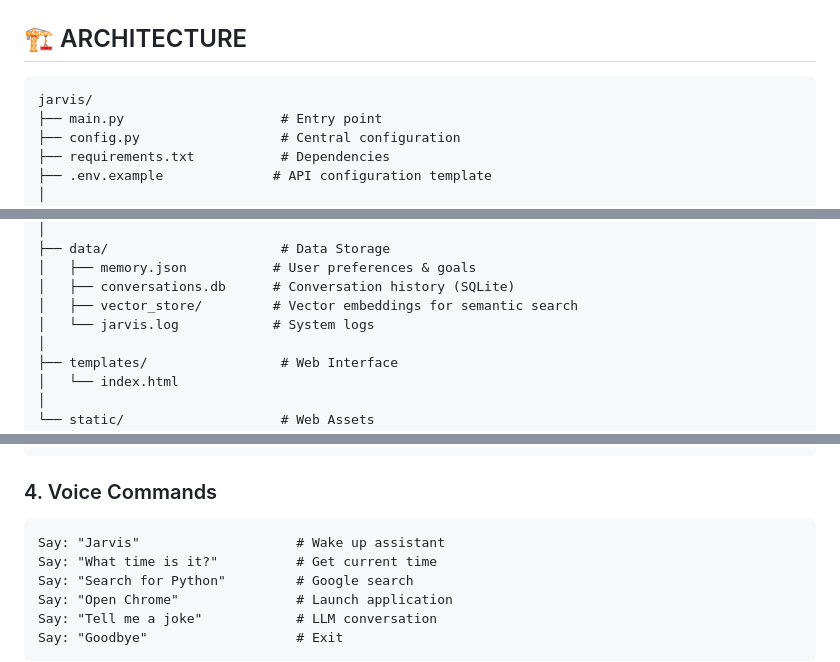
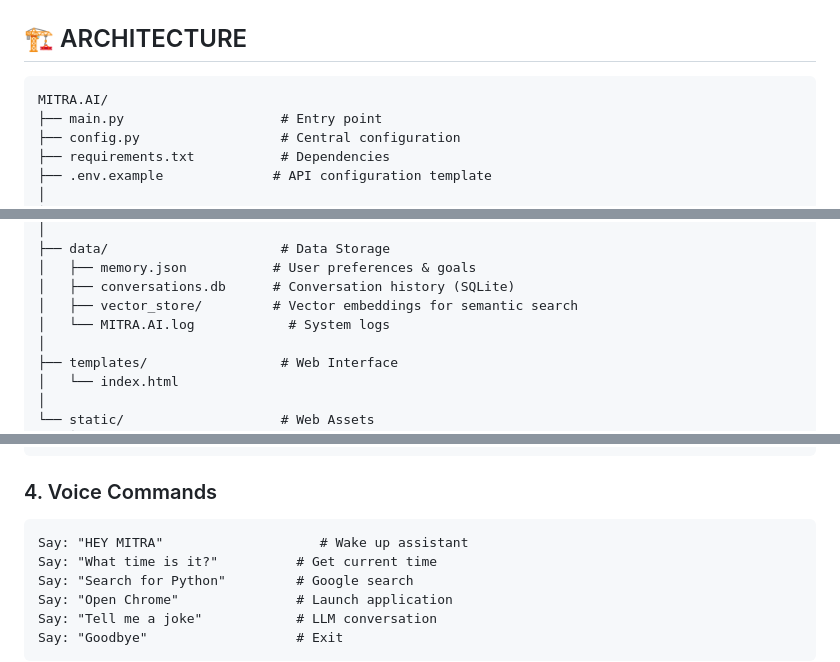
Before and after one commit to smaran9/voice_assistant, a Markdown page: README.md, 3 parts joined by grey strips. Rendered like a GitHub page.

````diff
--- a/README.md
+++ b/README.md
@@ -35,7 +35,7 @@
 ## 🏗️ ARCHITECTURE
 
 ```
-jarvis/
+MITRA.AI/
 ├── main.py                    # Entry point
 ├── config.py                  # Central configuration
 ├── requirements.txt           # Dependencies
@@ -64,7 +64,7 @@ jarvis/
 │   ├── memory.json           # User preferences & goals
 │   ├── conversations.db      # Conversation history (SQLite)
 │   ├── vector_store/         # Vector embeddings for semantic search
-│   └── jarvis.log            # System logs
+│   └── MITRA.AI.log            # System logs
 │
 ├── templates/                 # Web Interface
 │   └── index.html
@@ -178,7 +178,7 @@ python main.py
 ### 4. Voice Commands
 
 ```
-Say: "Jarvis"                    # Wake up assistant
+Say: "HEY MITRA"                    # Wake up assistant
 Say: "What time is it?"          # Get current time
 Say: "Search for Python"         # Google search
 Say: "Open Chrome"               # Launch application
````
Also changed, not shown: other parts of README.md (+12 -12 lines).
